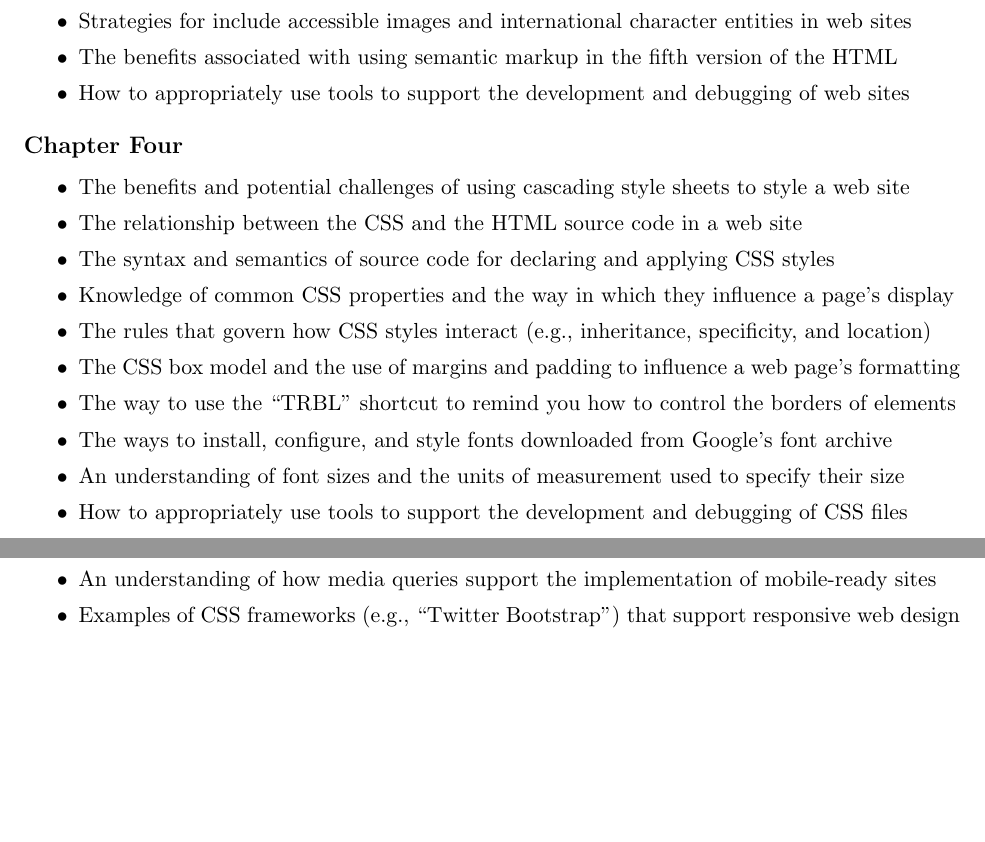
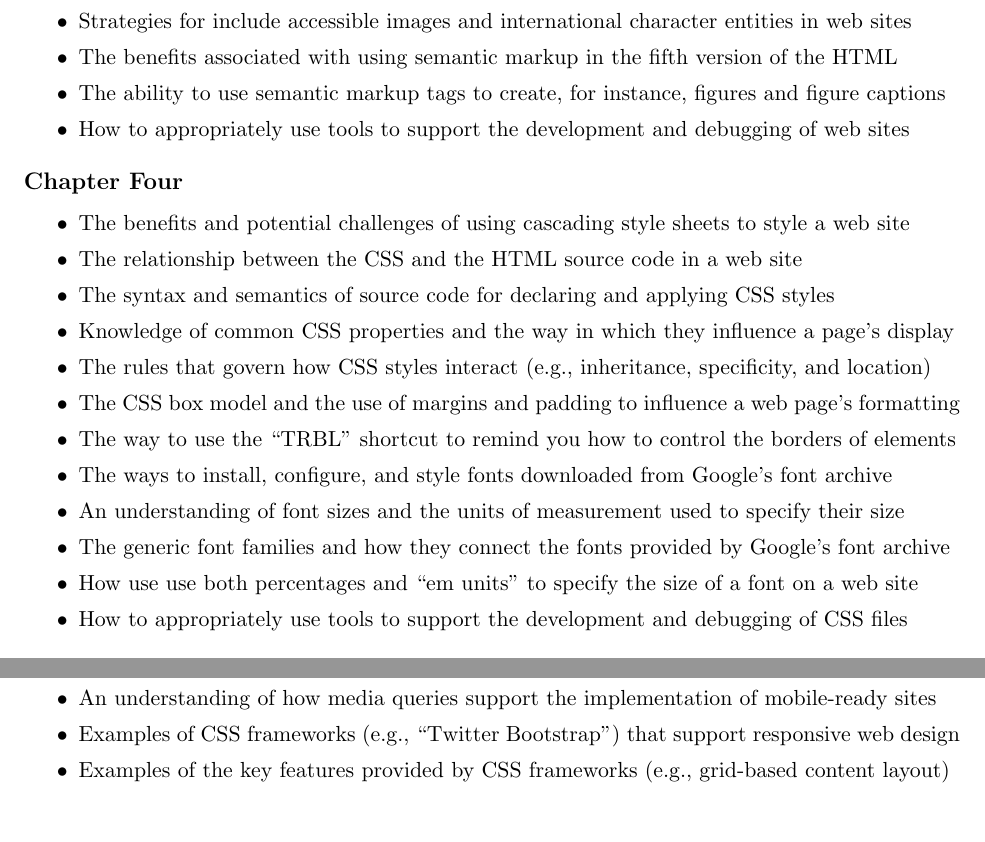
Before and after one commit to Allegheny-Computer-Science-103-S2018/cs103-S2018-sheets, a LaTeX problem sheet (exam01/cs103S2018_studyguide_exam01.tex): two parts of pages 3 and 4 of 4, joined at a grey line, cut so that both start at the same text. Compiled offline with pdfLaTeX.

Commit message:
Finished a full version of the cs103S2018_studyguide_exam01.

```diff
--- a/exam01/cs103S2018_studyguide_exam01.tex
+++ b/exam01/cs103S2018_studyguide_exam01.tex
@@ -285,6 +285,8 @@ subsections.
     entities in web sites
   \item The benefits associated with using semantic markup in the fifth version
     of the HTML
+  \item The ability to use semantic markup tags to create, for instance, figures
+    and figure captions
   \item How to appropriately use tools to support the development and
     debugging of web sites
 
@@ -314,6 +316,10 @@ subsections.
     font archive
   \item An understanding of font sizes and the units of measurement used to
     specify their size
+  \item The generic font families and how they connect the fonts provided by
+    Google's font archive
+  \item How use use both percentages and ``em units'' to specify the size of a
+    font on a web site
   \item How to appropriately use tools to support the development and
     debugging of CSS files
 
@@ -454,6 +460,9 @@ subsections.
   \item Examples of CSS frameworks (e.g., ``Twitter Bootstrap'') that support
     responsive web design
 
+  \item Examples of the key features provided by CSS frameworks (e.g.,
+    grid-based content layout)
+
 \end{itemize}
 
 \end{document}
```
